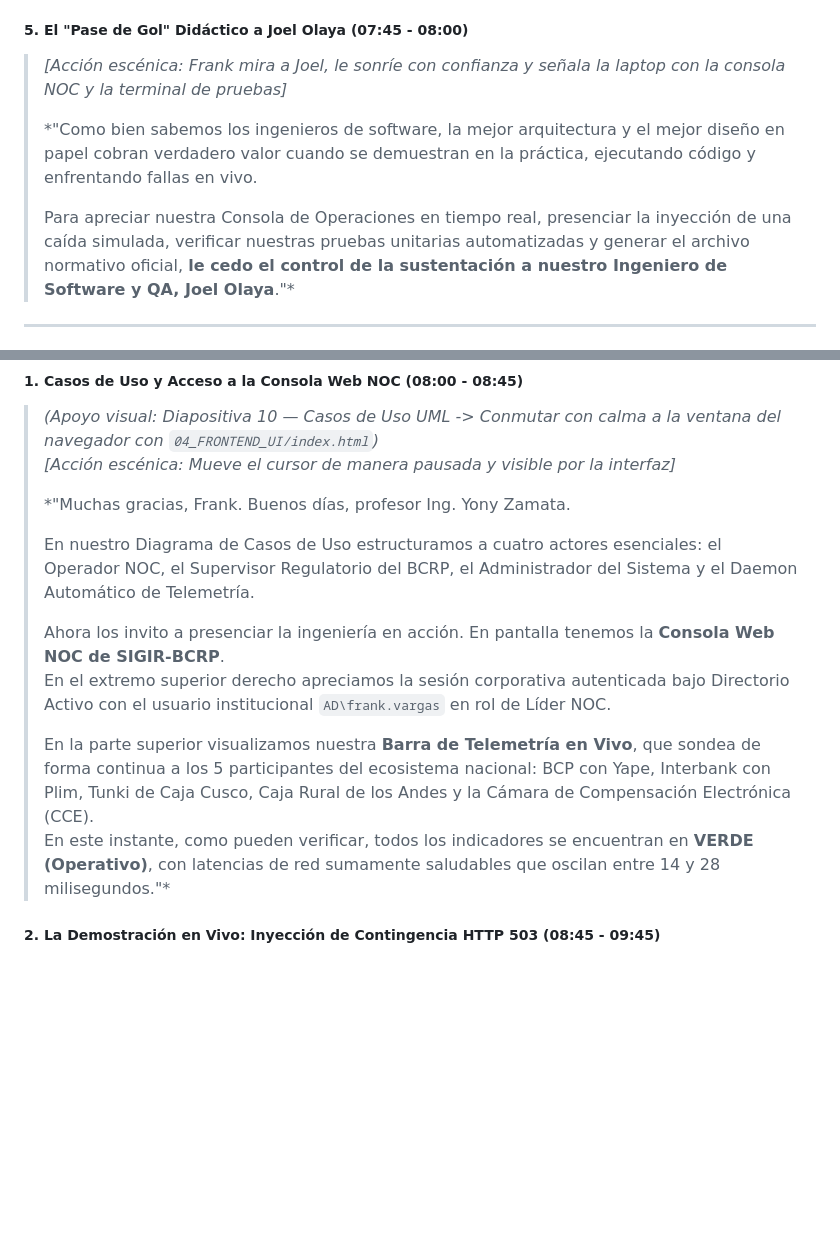
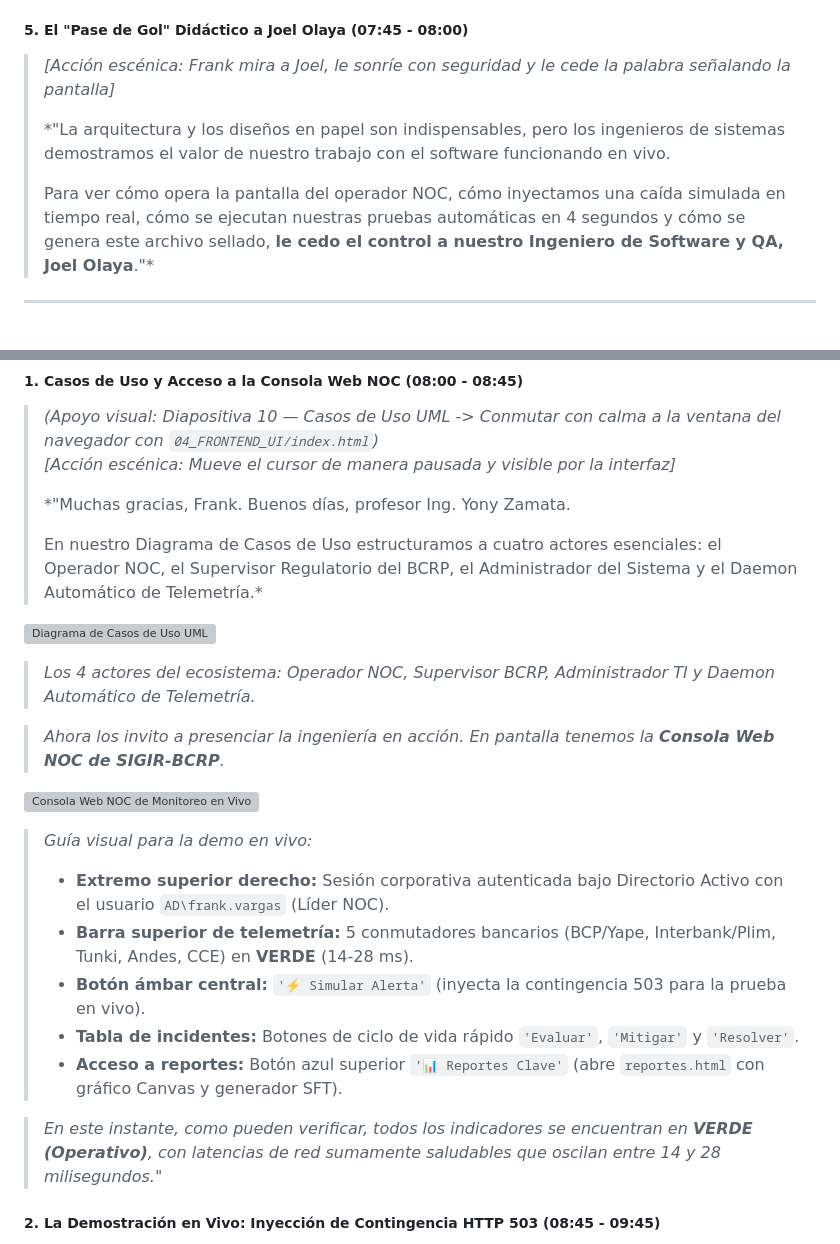
Before and after one commit to frankitoromas-tech/UTP-Curso-Integrador-I-SIGIR-BCRP, a Markdown page: 01_DOCUMENTACION_TECNICA/GUIA_DE_EXPOSICION_Y_PONENCIA_APF2.md, 2 parts joined by grey strips. Rendered like a GitHub page; blank space fills up the shorter version; grey boxes are pictures that could not be loaded.

```diff
--- a/01_DOCUMENTACION_TECNICA/GUIA_DE_EXPOSICION_Y_PONENCIA_APF2.md
+++ b/01_DOCUMENTACION_TECNICA/GUIA_DE_EXPOSICION_Y_PONENCIA_APF2.md
@@ -211,10 +256,10 @@ flowchart LR
 
 ##### 5. El "Pase de Gol" Didáctico a Joel Olaya (07:45 - 08:00)
-> *[Acción escénica: Frank mira a Joel, le sonríe con confianza y señala la laptop con la consola NOC y la terminal de pruebas]*
+> *[Acción escénica: Frank mira a Joel, le sonríe con seguridad y le cede la palabra señalando la pantalla]*
 >
-> *"Como bien sabemos los ingenieros de software, la mejor arquitectura y el mejor diseño en papel cobran verdadero valor cuando se demuestran en la práctica, ejecutando código y enfrentando fallas en vivo.
+> *"La arquitectura y los diseños en papel son indispensables, pero los ingenieros de sistemas demostramos el valor de nuestro trabajo con el software funcionando en vivo.
 >
-> Para apreciar nuestra Consola de Operaciones en tiempo real, presenciar la inyección de una caída simulada, verificar nuestras pruebas unitarias automatizadas y generar el archivo normativo oficial, **le cedo el control de la sustentación a nuestro Ingeniero de Software y QA, Joel Olaya**."*
+> Para ver cómo opera la pantalla del operador NOC, cómo inyectamos una caída simulada en tiempo real, cómo se ejecutan nuestras pruebas automáticas en 4 segundos y cómo se genera este archivo sellado, **le cedo el control a nuestro Ingeniero de Software y QA, Joel Olaya**."*
 
 ---
 
@@ -235,13 +280,22 @@ flowchart LR
 >
 > *"Muchas gracias, Frank. Buenos días, profesor Ing. Yony Zamata.
 >
-> En nuestro Diagrama de Casos de Uso estructuramos a cuatro actores esenciales: el Operador NOC, el Supervisor Regulatorio del BCRP, el Administrador del Sistema y el Daemon Automático de Telemetría.
->
-> Ahora los invito a presenciar la ingeniería en acción. En pantalla tenemos la **Consola Web NOC de SIGIR-BCRP**.
-> En el extremo superior derecho apreciamos la sesión corporativa autenticada bajo Directorio Activo con el usuario institucional `AD\frank.vargas` en rol de Líder NOC.
->
-> En la parte superior visualizamos nuestra **Barra de Telemetría en Vivo**, que sondea de forma continua a los 5 participantes del ecosistema nacional: BCP con Yape, Interbank con Plim, Tunki de Caja Cusco, Caja Rural de los Andes y la Cámara de Compensación Electrónica (CCE).
-> En este instante, como pueden verificar, todos los indicadores se encuentran en **VERDE (Operativo)**, con latencias de red sumamente saludables que oscilan entre 14 y 28 milisegundos."*
+> En nuestro Diagrama de Casos de Uso estructuramos a cuatro actores esenciales: el Operador NOC, el Supervisor Regulatorio del BCRP, el Administrador del Sistema y el Daemon Automático de Telemetría.*
+
+![Diagrama de Casos de Uso UML](imagenes/figura2_casos_de_uso.png)
+> *Los 4 actores del ecosistema: Operador NOC, Supervisor BCRP, Administrador TI y Daemon Automático de Telemetría.*
+
+> *Ahora los invito a presenciar la ingeniería en acción. En pantalla tenemos la **Consola Web NOC de SIGIR-BCRP**.*
+
+![Consola Web NOC de Monitoreo en Vivo](imagenes/figura7_dashboard_noc_web.png)
+> *Guía visual para la demo en vivo:*
+> - **Extremo superior derecho:** Sesión corporativa autenticada bajo Directorio Activo con el usuario `AD\frank.vargas` (Líder NOC).
+> - **Barra superior de telemetría:** 5 conmutadores bancarios (BCP/Yape, Interbank/Plim, Tunki, Andes, CCE) en **VERDE** (14-28 ms).
+> - **Botón ámbar central:** `'⚡ Simular Alerta'` (inyecta la contingencia 503 para la prueba en vivo).
+> - **Tabla de incidentes:** Botones de ciclo de vida rápido `'Evaluar'`, `'Mitigar'` y `'Resolver'`.
+> - **Acceso a reportes:** Botón azul superior `'📊 Reportes Clave'` (abre `reportes.html` con gráfico Canvas y generador SFT).
+
+> *En este instante, como pueden verificar, todos los indicadores se encuentran en **VERDE (Operativo)**, con latencias de red sumamente saludables que oscilan entre 14 y 28 milisegundos."*
 
 ##### 2. La Demostración en Vivo: Inyección de Contingencia HTTP 503 (08:45 - 09:45)
 > *(Acción en pantalla: Ubicar el botón ámbar '⚡ Simular Alerta')*
```
Also changed, not shown: other parts of 01_DOCUMENTACION_TECNICA/GUIA_DE_EXPOSICION_Y_PONENCIA_APF2.md (+76 -31 lines).
